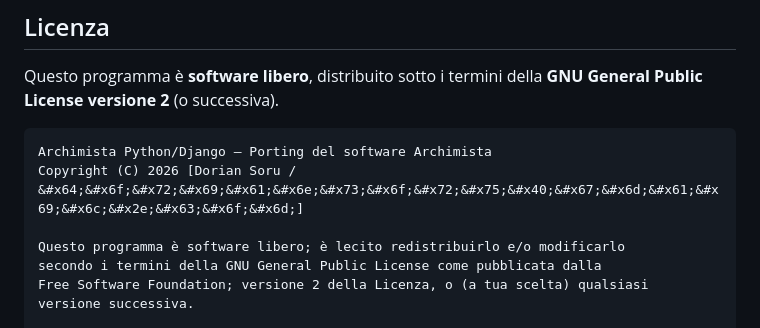
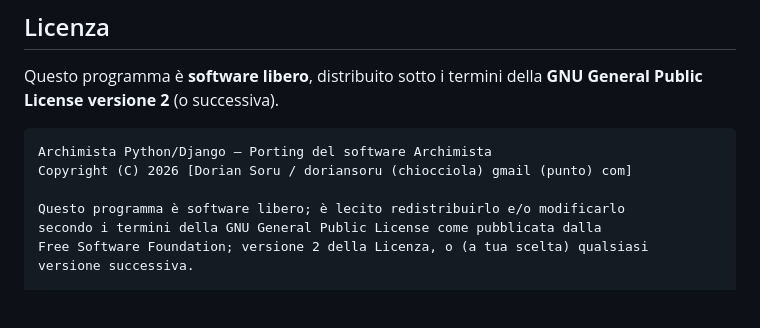
Before and after one commit to doriansoru/archimista-python, a Markdown page: README.md, the part around the change. Rendered like a GitHub page; blank space fills up the shorter version.

````diff
--- a/README.md
+++ b/README.md
@@ -10,7 +10,7 @@ Questo programma è **software libero**, distribuito sotto i termini della **GNU
 
 ```
 Archimista Python/Django — Porting del software Archimista
-Copyright (C) 2026 [Dorian Soru / &#x64;&#x6f;&#x72;&#x69;&#x61;&#x6e;&#x73;&#x6f;&#x72;&#x75;&#x40;&#x67;&#x6d;&#x61;&#x69;&#x6c;&#x2e;&#x63;&#x6f;&#x6d;]
+Copyright (C) 2026 [Dorian Soru / doriansoru (chiocciola) gmail (punto) com]
 
 Questo programma è software libero; è lecito redistribuirlo e/o modificarlo
 secondo i termini della GNU General Public License come pubblicata dalla
````
